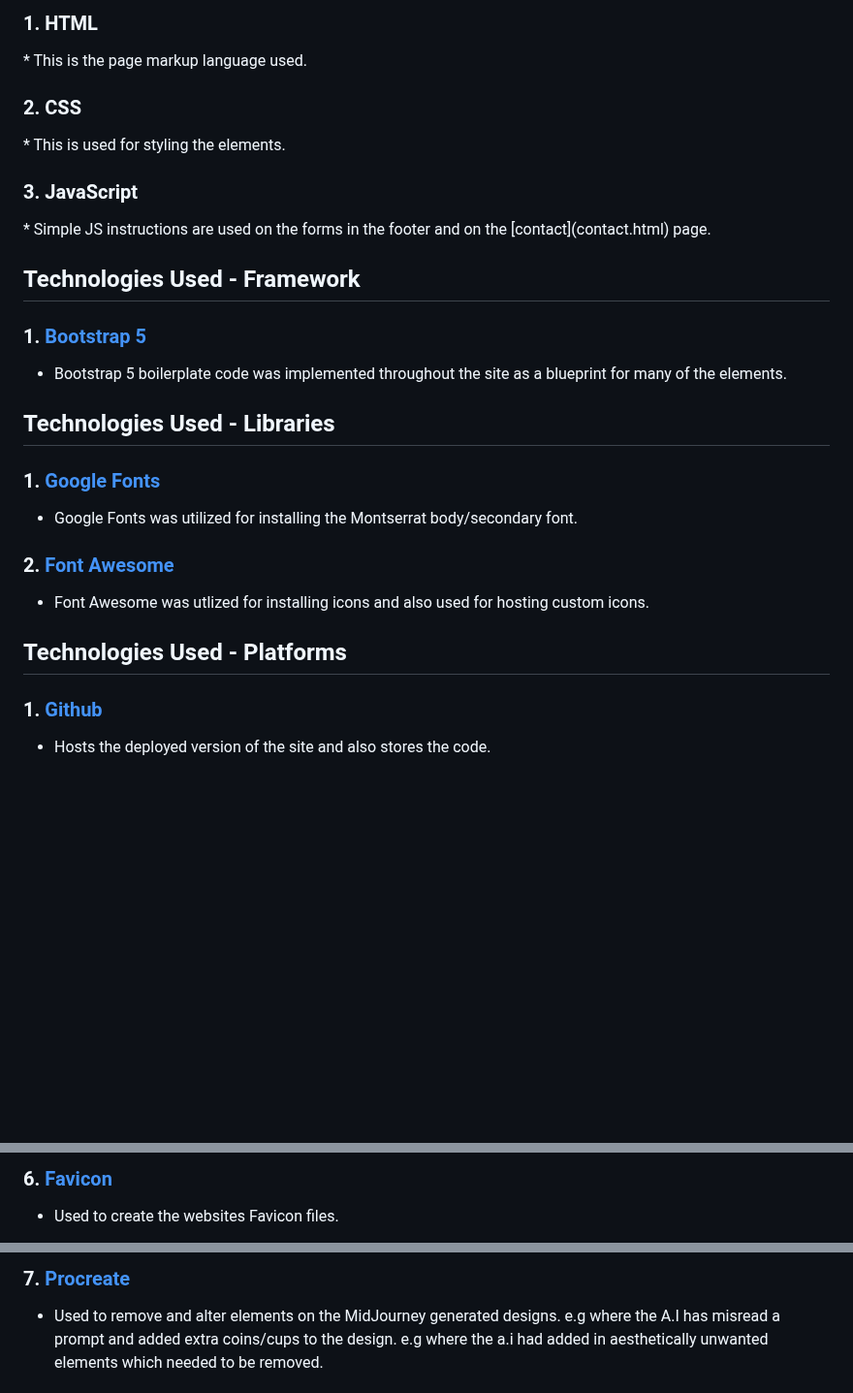
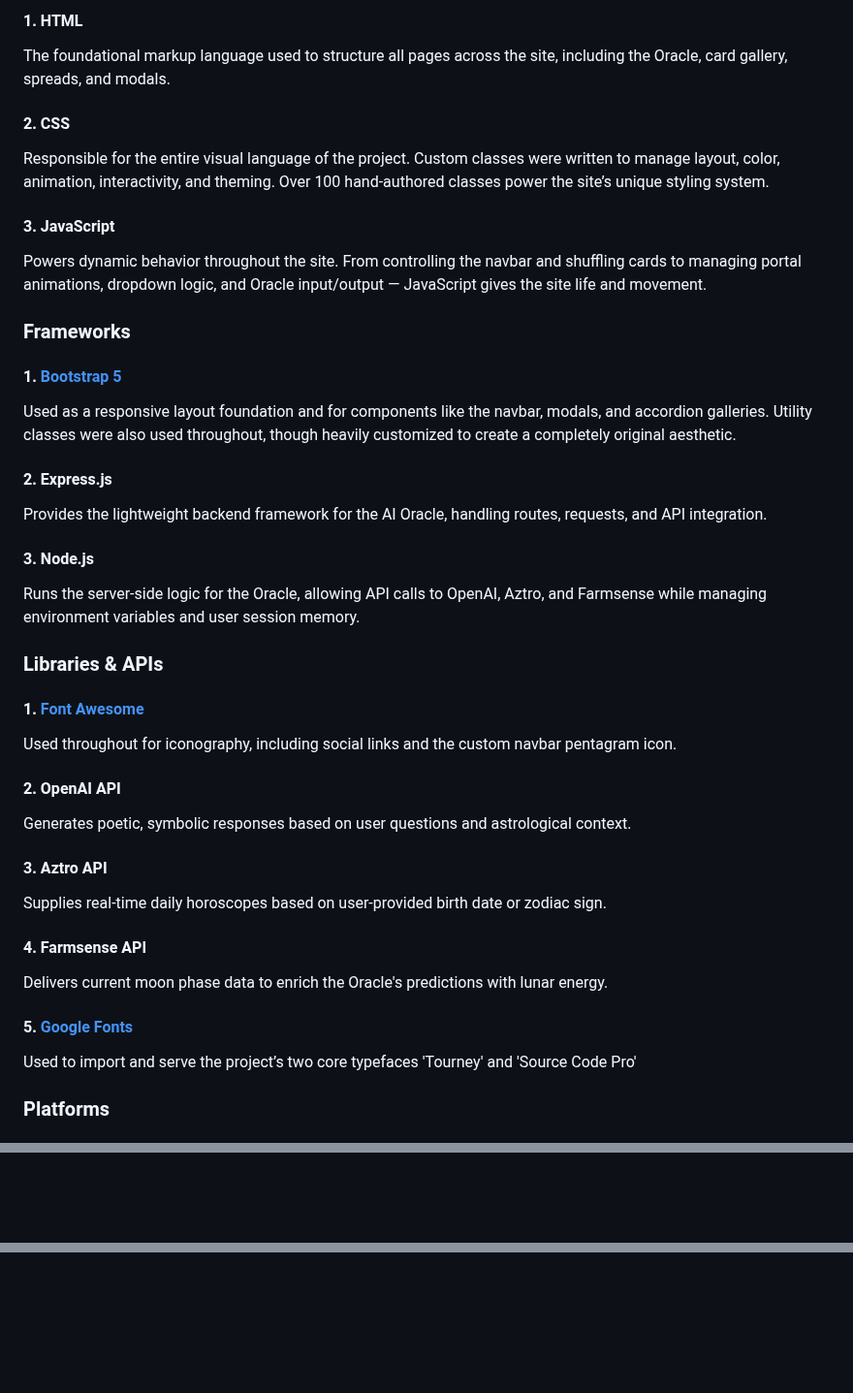
Before and after one commit to kimjev-webdev/webdevination, a Markdown page: README.md, 3 parts joined by grey strips. Shown at 97% size. Rendered like a GitHub page; blank space fills up the shorter version.

```diff
--- a/README.md
+++ b/README.md
@@ -696,36 +697,40 @@ The background image is the final visual 'wow' that aims to ensure website users
 
-<h3 id="33">1. HTML</h3>
-* This is the page markup language used.
+#### 1. HTML
+The foundational markup language used to structure all pages across the site, including the Oracle, card gallery, spreads, and modals.
 
-<h3 id="34">2. CSS</h3>
-* This is used for styling the elements.
+#### 2. CSS
+Responsible for the entire visual language of the project. Custom classes were written to manage layout, color, animation, interactivity, and theming. Over 100 hand-authored classes power the site’s unique styling system.
 
-<h3 id="35">3. JavaScript</h3>
-* Simple JS instructions are used on the forms in the footer and on the [contact](contact.html) page.
+#### 3. JavaScript
+Powers dynamic behavior throughout the site. From controlling the navbar and shuffling cards to managing portal animations, dropdown logic, and Oracle input/output — JavaScript gives the site life and movement.
 
-<h2 id="36">Technologies Used - Framework</h2>
+<h3 id="41">Frameworks</h3>
 
-<h3 id="37"></h3>
+#### 1.  [Bootstrap 5](https://getbootstrap.com/)
+Used as a responsive layout foundation and for components like the navbar, modals, and accordion galleries. Utility classes were also used throughout, though heavily customized to create a completely original aesthetic.
 
-### 1. [Bootstrap 5](https://getbootstrap.com/)
-* Bootstrap 5 boilerplate code was implemented throughout the site as a blueprint for many of the elements.
+#### 2. Express.js
+Provides the lightweight backend framework for the AI Oracle, handling routes, requests, and API integration.
 
-<h2 id="38">Technologies Used - Libraries</h2>
+#### 3. Node.js
+Runs the server-side logic for the Oracle, allowing API calls to OpenAI, Aztro, and Farmsense while managing environment variables and user session memory.
 
-<h3 id="39"></h3>
+<h3 id="42">Libraries & APIs</h3>
 
-### 1. [Google Fonts](https://fonts.google.com/)
-* Google Fonts was utilized for installing the Montserrat body/secondary font.
+#### 1. [Font Awesome](https://fontawesome.com/)
+Used throughout for iconography, including social links and the custom navbar pentagram icon.
 
-<h3 id="40"></h3>
+#### 2. OpenAI API
+Generates poetic, symbolic responses based on user questions and astrological context.
 
-### 2. [Font Awesome](https://fontawesome.com/)
-* Font Awesome was utlized for installing icons and also used for hosting custom icons.
+#### 3. Aztro API
+Supplies real-time daily horoscopes based on user-provided birth date or zodiac sign.
 
-<h2 id="41">Technologies Used - Platforms</h2>
+#### 4. Farmsense API
+Delivers current moon phase data to enrich the Oracle's predictions with lunar energy.
 
-<h3 id="42"></h3>
+#### 5. [Google Fonts](https://fonts.google.com/)
+Used to import and serve the project’s two core typefaces 'Tourney' and 'Source Code Pro'
 
-### 1. [Github](https://github.com)
-* Hosts the deployed version of the site and also stores the code.
+<h3 id="43">Platforms</a>
 
@@ -765,4 +773,2 @@ The background image is the final visual 'wow' that aims to ensure website users
 
-### 6. [Favicon](https://favicon.io/)
-* Used to create the websites Favicon files.
 
@@ -770,4 +775,2 @@ The background image is the final visual 'wow' that aims to ensure website users
 
-### 7. [Procreate](https://procreate.com/)
-* Used to remove and alter elements on the MidJourney generated designs. e.g where the A.I has misread a prompt and added extra coins/cups to the design. e.g where the a.i had added in aesthetically unwanted elements which needed to be removed.
 
```
Also changed, not shown: other parts of README.md (+39 -35 lines).
